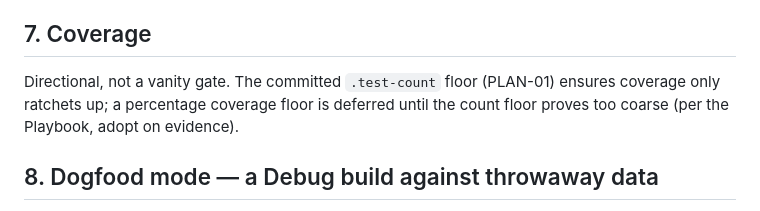
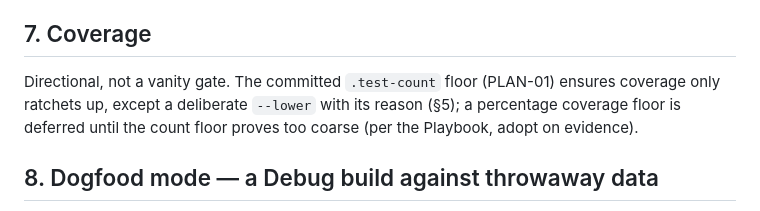
Before and after one commit to jaredatch/pensieve, a Markdown page: docs/TESTING.md, the part around one of its changes. Rendered like a GitHub page.

```diff
--- a/docs/TESTING.md
+++ b/docs/TESTING.md
@@ -57,7 +57,7 @@ The XCTest suite still launches Pensieve as its app host, but the split entry po
 
 ## 7. Coverage
 
-Directional, not a vanity gate. The committed `.test-count` floor (PLAN-01) ensures coverage only ratchets up; a percentage coverage floor is deferred until the count floor proves too coarse (per the Playbook, adopt on evidence).
+Directional, not a vanity gate. The committed `.test-count` floor (PLAN-01) ensures coverage only ratchets up, except a deliberate `--lower` with its reason (§5); a percentage coverage floor is deferred until the count floor proves too coarse (per the Playbook, adopt on evidence).
 
 ## 8. Dogfood mode — a Debug build against throwaway data
 
```
Also changed, not shown: other parts of docs/TESTING.md (+1 -1 lines), docs/CONVENTIONS.md (+1 -1 lines).
